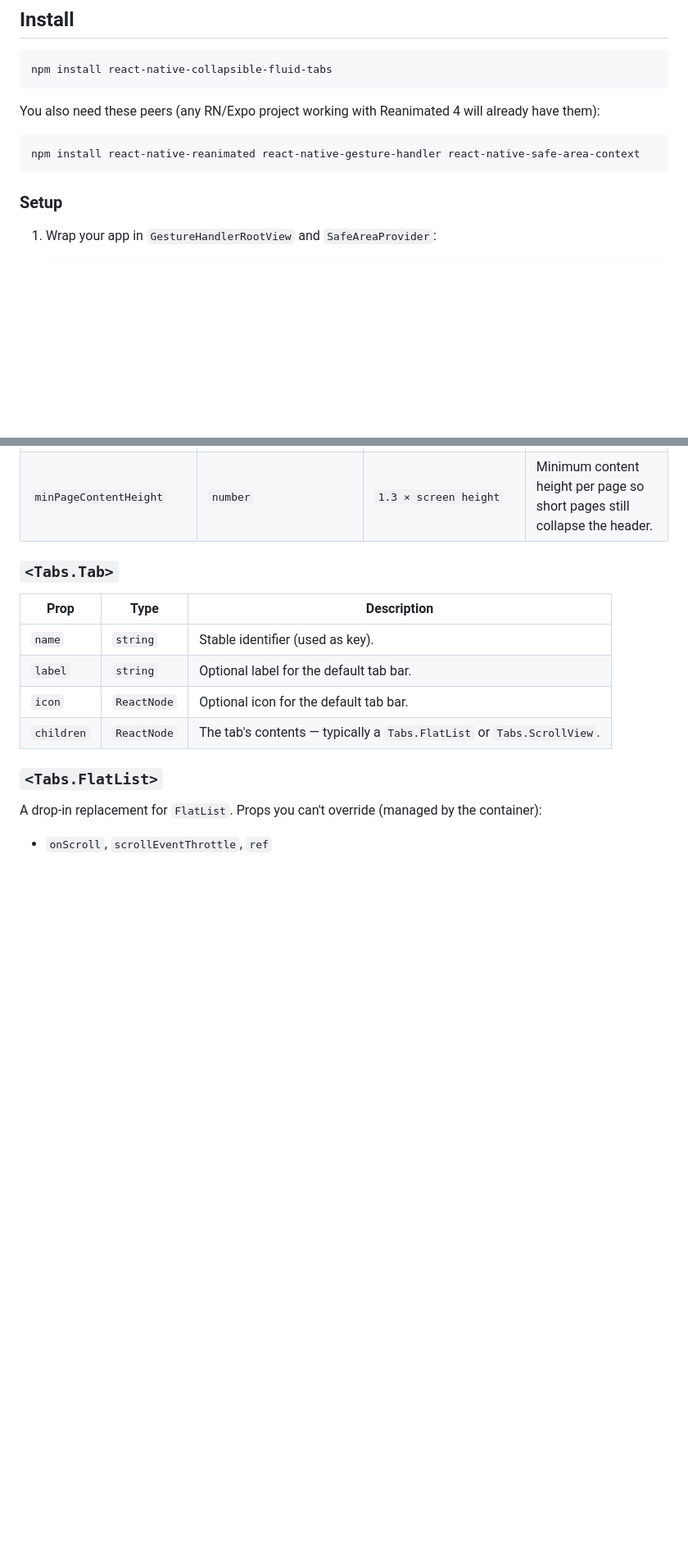
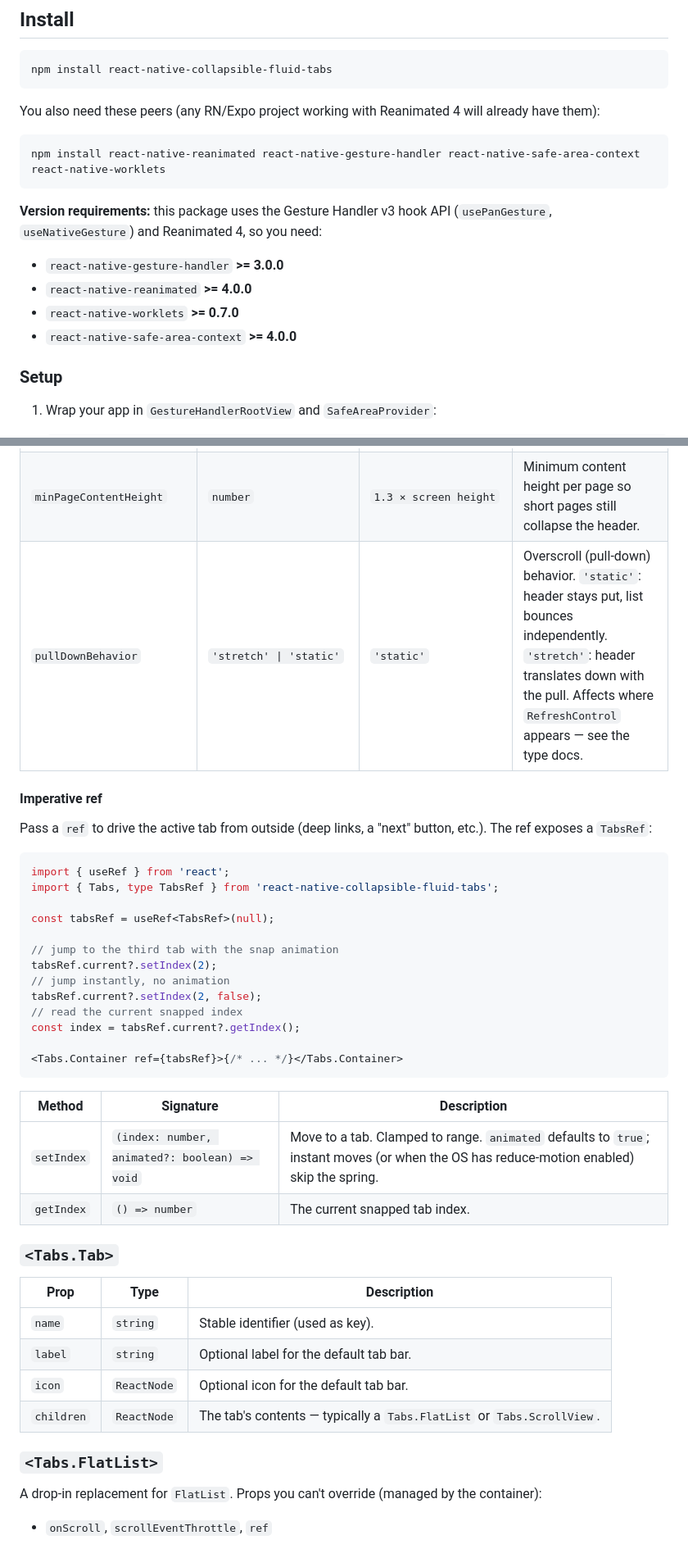
Before and after one commit to rileysay/react-native-collapsible-fluid-tabs, a Markdown page: README.md, 2 parts joined by grey strips. Shown at 82% size. Rendered like a GitHub page; blank space fills up the shorter version.

Commit message:
docs: document v3 requirements, imperative ref, and new behaviors
- Install: add react-native-worklets to the peer install and spell out the
  minimum versions (Gesture Handler >=3, Reanimated >=4, worklets >=0.7,
  safe-area-context >=4).
- Document the imperative TabsRef API (setIndex / getIndex) with a ref example.
- Document the pullDownBehavior prop ('stretch' | 'static') on the Container
  table and in the TabBarRenderProps interface.
- Update the DefaultTabBar colors example to the new single `background` key
  (was floatingBackground / pinnedBackground).
- Notes: tab-count changes remount the pager (resets scroll + initialIndex
  rather than being unsupported), plus reduced-motion, RTL, and web
  touchAction behavior.

````diff
--- a/README.md
+++ b/README.md
@@ -21,8 +21,15 @@ npm install react-native-collapsible-fluid-tabs
 You also need these peers (any RN/Expo project working with Reanimated 4 will already have them):
 
 ```sh
-npm install react-native-reanimated react-native-gesture-handler react-native-safe-area-context
+npm install react-native-reanimated react-native-gesture-handler react-native-safe-area-context react-native-worklets
 ```
+
+**Version requirements:** this package uses the Gesture Handler v3 hook API (`usePanGesture`, `useNativeGesture`) and Reanimated 4, so you need:
+
+- `react-native-gesture-handler` **>= 3.0.0**
+- `react-native-reanimated` **>= 4.0.0**
+- `react-native-worklets` **>= 0.7.0**
+- `react-native-safe-area-context` **>= 4.0.0**
 
 ### Setup
 
@@ -118,6 +125,32 @@ export function ProfileScreen() {
 | `swipeFailDistance` | `number` | `10` | Vertical movement that cancels swipe in favor of vertical scroll. |
 | `springConfig` | `SpringConfig` | `{ damping: 30, stiffness: 200, overshootClamping: true }` | Spring used when settling the pager after a swipe. |
 | `minPageContentHeight` | `number` | `1.3 × screen height` | Minimum content height per page so short pages still collapse the header. |
+| `pullDownBehavior` | `'stretch' \| 'static'` | `'static'` | Overscroll (pull-down) behavior. `'static'`: header stays put, list bounces independently. `'stretch'`: header translates down with the pull. Affects where `RefreshControl` appears — see the type docs. |
+
+#### Imperative ref
+
+Pass a `ref` to drive the active tab from outside (deep links, a "next" button, etc.). The ref exposes a `TabsRef`:
+
+```tsx
+import { useRef } from 'react';
+import { Tabs, type TabsRef } from 'react-native-collapsible-fluid-tabs';
+
+const tabsRef = useRef<TabsRef>(null);
+
+// jump to the third tab with the snap animation
+tabsRef.current?.setIndex(2);
+// jump instantly, no animation
+tabsRef.current?.setIndex(2, false);
+// read the current snapped index
+const index = tabsRef.current?.getIndex();
+
+<Tabs.Container ref={tabsRef}>{/* ... */}</Tabs.Container>
+```
+
+| Method | Signature | Description |
+|---|---|---|
+| `setIndex` | `(index: number, animated?: boolean) => void` | Move to a tab. Clamped to range. `animated` defaults to `true`; instant moves (or when the OS has reduce-motion enabled) skip the spring. |
+| `getIndex` | `() => number` | The current snapped tab index. |
 
 ### `<Tabs.Tab>`
 
````
Also changed, not shown: other parts of README.md (+7 -5 lines).
